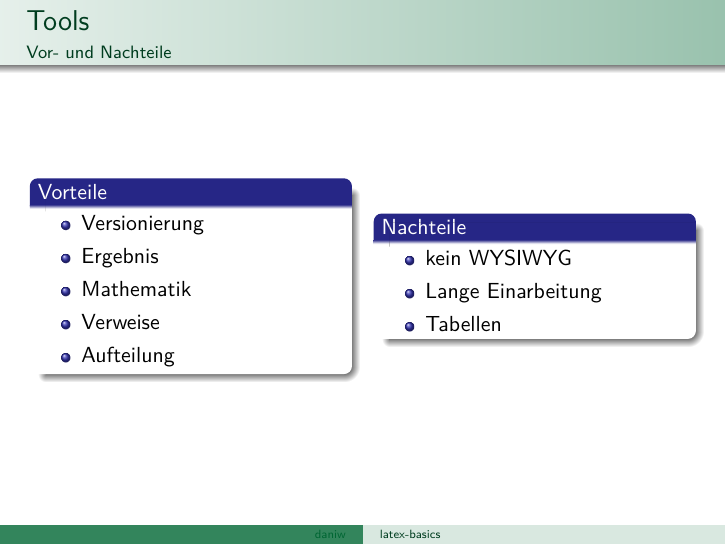
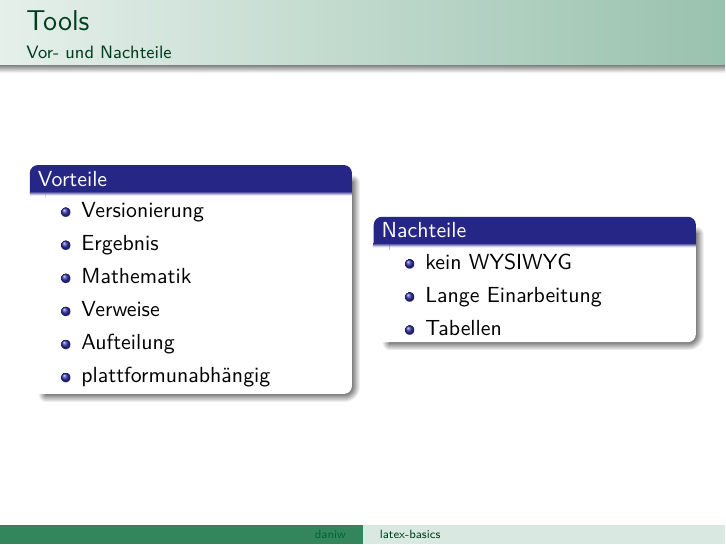
Before and after one commit to luxeria/latex-basics, LaTeX slides (pres/pres_handout.tex, which reads pres/pro-con.tex): page 7 of 27. Compiled offline with pdfLaTeX.

Commit message:
plattformunabhängig added to pros

```diff
--- a/pres/pro-con.tex
+++ b/pres/pro-con.tex
@@ -10,6 +10,7 @@
                     \item Mathematik
                     \item Verweise
                     \item Aufteilung
+                    \item plattformunabhängig
                 \end{itemize}
             \end{block}
         \end{column}
```
